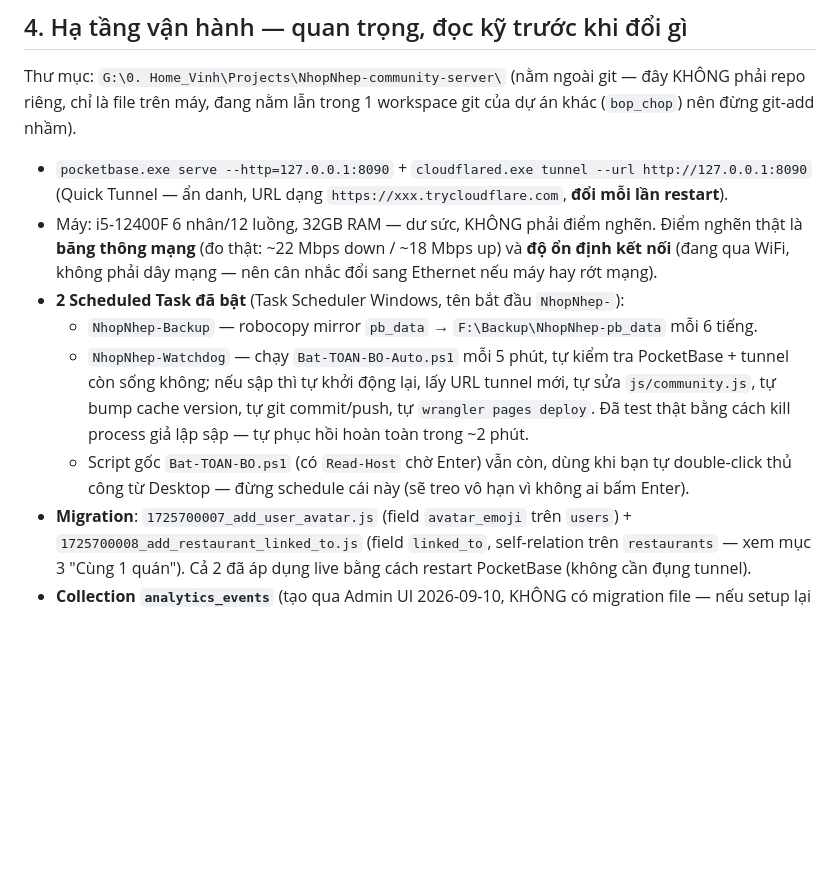
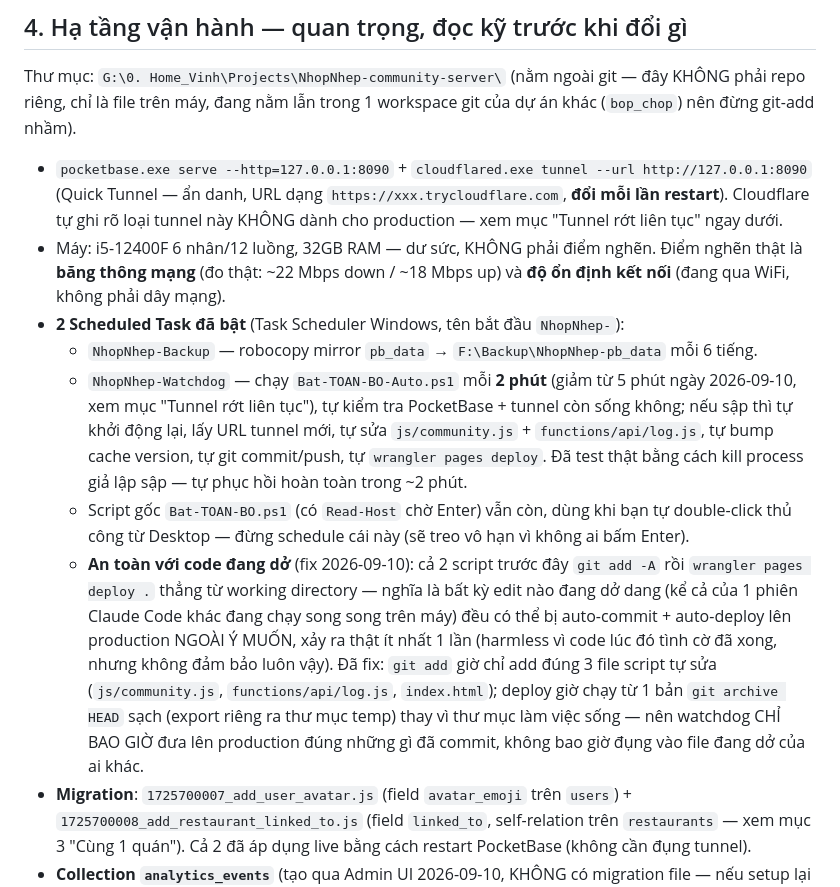
Before and after one commit to bvinh3105/NhopNhep, a Markdown page: PROJECT_HANDOFF.md, the part around one of its changes. Rendered like a GitHub page; blank space fills up the shorter version.

```diff
--- a/PROJECT_HANDOFF.md
+++ b/PROJECT_HANDOFF.md
@@ -93,12 +93,13 @@ Vanilla HTML/CSS/JS thuần — **không** framework, **không** build step, **k
 
 Thư mục: `G:\0. Home_Vinh\Projects\NhopNhep-community-server\` (nằm ngoài git — đây KHÔNG phải repo riêng, chỉ là file trên máy, đang nằm lẫn trong 1 workspace git của dự án khác (`bop_chop`) nên đừng git-add nhầm).
 
-- `pocketbase.exe serve --http=127.0.0.1:8090` + `cloudflared.exe tunnel --url http://127.0.0.1:8090` (Quick Tunnel — ẩn danh, URL dạng `https://xxx.trycloudflare.com`, **đổi mỗi lần restart**).
-- Máy: i5-12400F 6 nhân/12 luồng, 32GB RAM — dư sức, KHÔNG phải điểm nghẽn. Điểm nghẽn thật là **băng thông mạng** (đo thật: ~22 Mbps down / ~18 Mbps up) và **độ ổn định kết nối** (đang qua WiFi, không phải dây mạng — nên cân nhắc đổi sang Ethernet nếu máy hay rớt mạng).
+- `pocketbase.exe serve --http=127.0.0.1:8090` + `cloudflared.exe tunnel --url http://127.0.0.1:8090` (Quick Tunnel — ẩn danh, URL dạng `https://xxx.trycloudflare.com`, **đổi mỗi lần restart**). Cloudflare tự ghi rõ loại tunnel này KHÔNG dành cho production — xem mục "Tunnel rớt liên tục" ngay dưới.
+- Máy: i5-12400F 6 nhân/12 luồng, 32GB RAM — dư sức, KHÔNG phải điểm nghẽn. Điểm nghẽn thật là **băng thông mạng** (đo thật: ~22 Mbps down / ~18 Mbps up) và **độ ổn định kết nối** (đang qua WiFi, không phải dây mạng).
 - **2 Scheduled Task đã bật** (Task Scheduler Windows, tên bắt đầu `NhopNhep-`):
   - `NhopNhep-Backup` — robocopy mirror `pb_data` → `F:\Backup\NhopNhep-pb_data` mỗi 6 tiếng.
-  - `NhopNhep-Watchdog` — chạy `Bat-TOAN-BO-Auto.ps1` mỗi 5 phút, tự kiểm tra PocketBase + tunnel còn sống không; nếu sập thì tự khởi động lại, lấy URL tunnel mới, tự sửa `js/community.js`, tự bump cache version, tự git commit/push, tự `wrangler pages deploy`. Đã test thật bằng cách kill process giả lập sập — tự phục hồi hoàn toàn trong ~2 phút.
+  - `NhopNhep-Watchdog` — chạy `Bat-TOAN-BO-Auto.ps1` mỗi **2 phút** (giảm từ 5 phút ngày 2026-09-10, xem mục "Tunnel rớt liên tục"), tự kiểm tra PocketBase + tunnel còn sống không; nếu sập thì tự khởi động lại, lấy URL tunnel mới, tự sửa `js/community.js` + `functions/api/log.js`, tự bump cache version, tự git commit/push, tự `wrangler pages deploy`. Đã test thật bằng cách kill process giả lập sập — tự phục hồi hoàn toàn trong ~2 phút.
   - Script gốc `Bat-TOAN-BO.ps1` (có `Read-Host` chờ Enter) vẫn còn, dùng khi bạn tự double-click thủ công từ Desktop — đừng schedule cái này (sẽ treo vô hạn vì không ai bấm Enter).
+  - **An toàn với code đang dở** (fix 2026-09-10): cả 2 script trước đây `git add -A` rồi `wrangler pages deploy .` thẳng từ working directory — nghĩa là bất kỳ edit nào đang dở dang (kể cả của 1 phiên Claude Code khác đang chạy song song trên máy) đều có thể bị auto-commit + auto-deploy lên production NGOÀI Ý MUỐN, xảy ra thật ít nhất 1 lần (harmless vì code lúc đó tình cờ đã xong, nhưng không đảm bảo luôn vậy). Đã fix: `git add` giờ chỉ add đúng 3 file script tự sửa (`js/community.js`, `functions/api/log.js`, `index.html`); deploy giờ chạy từ 1 bản `git archive HEAD` sạch (export riêng ra thư mục temp) thay vì thư mục làm việc sống — nên watchdog CHỈ BAO GIỜ đưa lên production đúng những gì đã commit, không bao giờ đụng vào file đang dở của ai khác.
 - **Migration**: `1725700007_add_user_avatar.js` (field `avatar_emoji` trên `users`) + `1725700008_add_restaurant_linked_to.js` (field `linked_to`, self-relation trên `restaurants` — xem mục 3 "Cùng 1 quán"). Cả 2 đã áp dụng live bằng cách restart PocketBase (không cần đụng tunnel).
 - **Collection `analytics_events`** (tạo qua Admin UI 2026-09-10, KHÔNG có migration file — nếu setup lại PocketBase ở máy khác phải tạo lại thủ công qua Admin UI):
   - Fields: `event` (text, required, indexed, Presentable, max 40) · `session_id` (text, required, indexed, max 40) · `user_id` (relation → users, nullable, single, indexed) · `props` (json) · `is_guest` (bool) · `ua` (text, max 200) · `referrer` (text, max 200) · `created` (autodate on Create) · `updated` (autodate on Create/Update).
```
Also changed, not shown: other parts of PROJECT_HANDOFF.md (+8 -0 lines).
